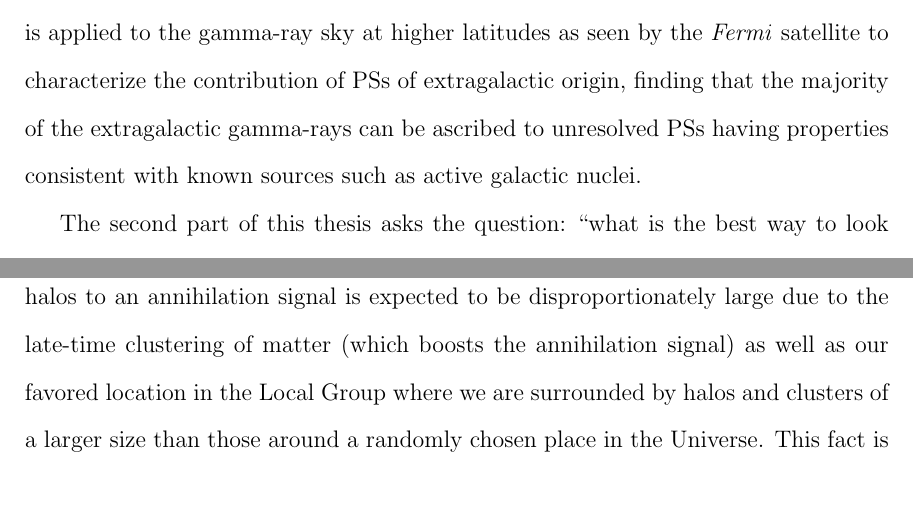
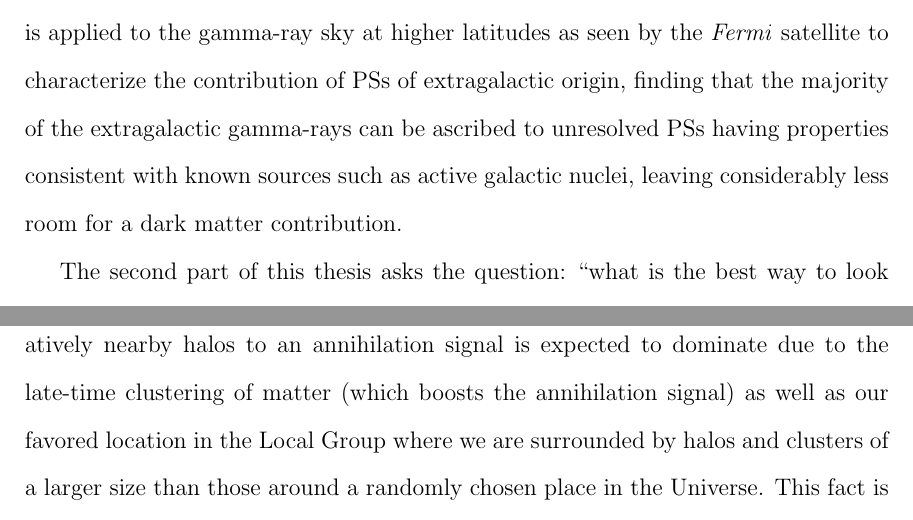
Before and after one commit to smsharma/phd-thesis, a LaTeX thesis (thesis.tex, which reads ch-igrb/LMNS_arxiv_v2.tex): two parts of pages 3 and 111 of 218, joined at a grey line, cut so that both start at the same text. Compiled offline with pdfLaTeX; a LaTeX package or settings file that is missing is left out.

Commit message:
Uploading details to TigerHub

```diff
--- a/ch-igrb/LMNS_arxiv_v2.tex
+++ b/ch-igrb/LMNS_arxiv_v2.tex
@@ -568,5 +568,5 @@ Pinning down the origin of 50-70\% of the extragalactic gamma-ray sky as being o
 
-There are a few drawbacks to this approach, however. The contribution of nearby halos to an annihilation signal is expected to be disproportionately large due to the late-time clustering of matter (which boosts the annihilation signal) as well as our favored location in the Local Group where we are surrounded by halos and clusters of a larger size than those around a randomly chosen place in the Universe. This fact is not optimally taken into account in IGRB analyses. Secondly, IGRB analyses for dark matter annihilation can never hope to discover a DM signal due to the irreducible isotropic background of astrophysical origin -- only constraints on its properties are possible.
+There are a few drawbacks to this approach, however. The contribution of relatively nearby halos to an annihilation signal is expected to dominate due to the late-time clustering of matter (which boosts the annihilation signal) as well as our favored location in the Local Group where we are surrounded by halos and clusters of a larger size than those around a randomly chosen place in the Universe. This fact is not optimally taken into account in IGRB analyses. Secondly, IGRB analyses for dark matter annihilation can never hope to discover a DM signal due to the irreducible isotropic background of astrophysical origin -- only constraints on its properties are possible.
 
 In the next part of this thesis, we will systematically build up the best way to search for extragalactic dark matter annihilation, focusing on emission from nearby galaxies and clusters. We will develop a framework to characterize the distribution of nearby extragalactic dark matter halos (Ch.~\ref{ch:groups_sim}) and look for this structure in \emph{Fermi} data (Ch.~\ref{ch:groups_data})
 
--- a/thesis.tex
+++ b/thesis.tex
@@ -388,7 +388,7 @@
 
 \abstract{We are at the dawn of a data-driven era in astrophysics and cosmology. A large number of ongoing and forthcoming experiments combined with an increasingly open approach to data availability offer great potential in unlocking some of the deepest mysteries of the Universe. Among these is understanding the nature of dark matter (DM) -- one of the major unsolved problems in particle physics. Characterizing DM through its astrophysical signatures will require the use of novel statistical methods and a robust understanding of its distribution in the sky.
 
-The first part of this thesis describes the implementation of a novel statistical technique which leverages the ``clumpiness'' of photons originating from point sources (PSs) to derive the properties of PS populations hidden in astrophysical datasets. This is applied to the gamma-ray sky at higher latitudes as seen by the \emph{Fermi} satellite to characterize the contribution of PSs of extragalactic origin, finding that the majority of the extragalactic gamma-rays can be ascribed to unresolved PSs having properties consistent with known sources such as active galactic nuclei.
+The first part of this thesis describes the implementation of a novel statistical technique which leverages the ``clumpiness'' of photons originating from point sources (PSs) to derive the properties of PS populations hidden in astrophysical datasets. This is applied to the gamma-ray sky at higher latitudes as seen by the \emph{Fermi} satellite to characterize the contribution of PSs of extragalactic origin, finding that the majority of the extragalactic gamma-rays can be ascribed to unresolved PSs having properties consistent with known sources such as active galactic nuclei, leaving considerably less room for a dark matter contribution.
 
 The second part of this thesis asks the question: ``what is the best way to look for annihilating dark matter in extragalactic sources?'' and attempts to answer it by constructing a pipeline to robustly map out the distribution of dark matter in the local neighborhood using galaxy group catalogs. This framework is applied to \emph{Fermi} data and existing group catalogs to search for annihilating dark matter in local galaxies and clusters, and stringent bounds are obtained in the absence of a signal.
 
```
Also changed, not shown: ch-igrb/LMNS_arxiv_v2.tex (2 more changed lines), thesis.tex (2 more changed lines), 3 other files.
